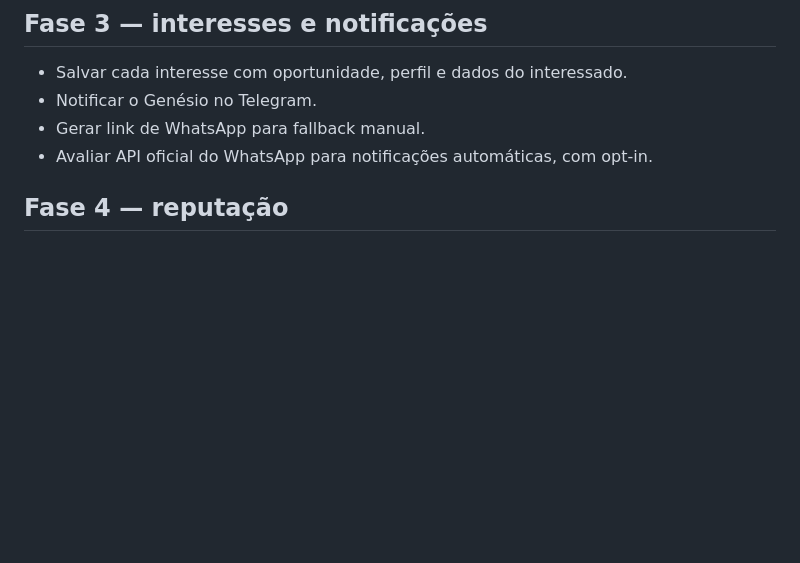
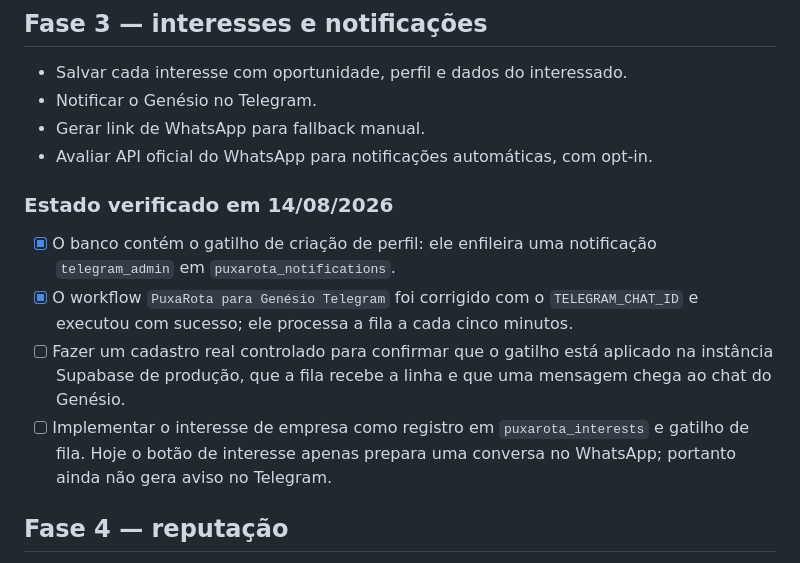
Before and after one commit to redeintegrativa-bot/puxarota, a Markdown page: ROADMAP-PUXAROTA.md, the part around the change. GitHub-like rendering; blank space fills up the shorter version.

Commit message:
docs: registrar estado das notificações do Genésio

```diff
--- a/ROADMAP-PUXAROTA.md
+++ b/ROADMAP-PUXAROTA.md
@@ -59,6 +59,13 @@
 - Notificar o Genésio no Telegram.
 - Gerar link de WhatsApp para fallback manual.
 - Avaliar API oficial do WhatsApp para notificações automáticas, com opt-in.
+
+### Estado verificado em 14/08/2026
+
+- [x] O banco contém o gatilho de criação de perfil: ele enfileira uma notificação `telegram_admin` em `puxarota_notifications`.
+- [x] O workflow `PuxaRota para Genésio Telegram` foi corrigido com o `TELEGRAM_CHAT_ID` e executou com sucesso; ele processa a fila a cada cinco minutos.
+- [ ] Fazer um cadastro real controlado para confirmar que o gatilho está aplicado na instância Supabase de produção, que a fila recebe a linha e que uma mensagem chega ao chat do Genésio.
+- [ ] Implementar o interesse de empresa como registro em `puxarota_interests` e gatilho de fila. Hoje o botão de interesse apenas prepara uma conversa no WhatsApp; portanto ainda não gera aviso no Telegram.
 
 ## Fase 4 — reputação
 
```
